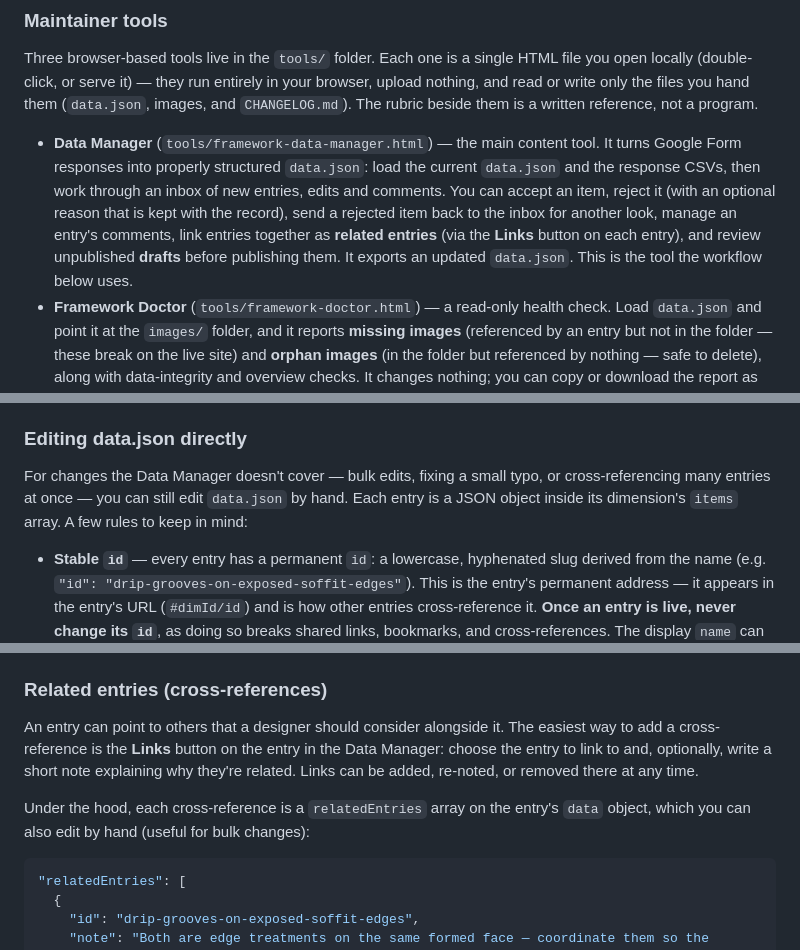
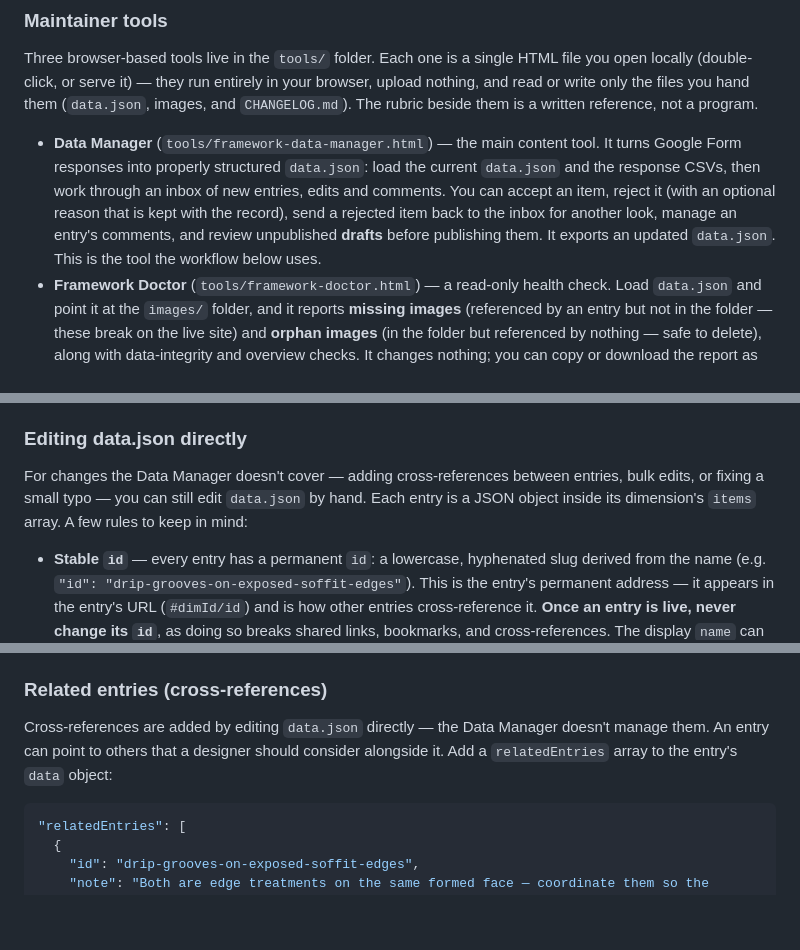
Before and after one commit to David-Reset/Concrete-Structures-Constructability-Framework, a Markdown page: README.md, 3 parts joined by grey strips. GitHub-like rendering; blank space fills up the shorter version.

````diff
--- a/README.md
+++ b/README.md
@@ -153,7 +153,7 @@ All submissions — new entries, edits, and comments — are reviewed before bei
 
 Three browser-based tools live in the `tools/` folder. Each one is a single HTML file you open locally (double-click, or serve it) — they run entirely in your browser, upload nothing, and read or write only the files you hand them (`data.json`, images, and `CHANGELOG.md`). The rubric beside them is a written reference, not a program.
 
-- **Data Manager** (`tools/framework-data-manager.html`) — the main content tool. It turns Google Form responses into properly structured `data.json`: load the current `data.json` and the response CSVs, then work through an inbox of new entries, edits and comments. You can accept an item, reject it (with an optional reason that is kept with the record), send a rejected item back to the inbox for another look, manage an entry's comments, link entries together as **related entries** (via the **Links** button on each entry), and review unpublished **drafts** before publishing them. It exports an updated `data.json`. This is the tool the workflow below uses.
+- **Data Manager** (`tools/framework-data-manager.html`) — the main content tool. It turns Google Form responses into properly structured `data.json`: load the current `data.json` and the response CSVs, then work through an inbox of new entries, edits and comments. You can accept an item, reject it (with an optional reason that is kept with the record), send a rejected item back to the inbox for another look, manage an entry's comments, and review unpublished **drafts** before publishing them. It exports an updated `data.json`. This is the tool the workflow below uses.
 - **Framework Doctor** (`tools/framework-doctor.html`) — a read-only health check. Load `data.json` and point it at the `images/` folder, and it reports **missing images** (referenced by an entry but not in the folder — these break on the live site) and **orphan images** (in the folder but referenced by nothing — safe to delete), along with data-integrity and overview checks. It changes nothing; you can copy or download the report as plain text. Run it before you commit.
 - **Image Formatter** (`tools/framework-image-formatter.html`) — prepares images for the `images/` folder. Drop in one or many images and it re-encodes them (WebP, PNG, JPEG, or keep original, with a per-image override), and checks each filename for clashes against `data.json` and the other images, with one-click **make-unique** naming. Because re-encoding rewrites the file, it also strips embedded metadata such as GPS coordinates and camera/device info — a useful privacy step for site photographs.
 - **Evidence rating rubric** (`tools/evidence-rating-rubric.md`) — the rule maintainers follow when assigning an entry's High / Medium / Low evidence support and writing its summary. See [Evidence support](#evidence-support).
@@ -178,7 +178,7 @@ Formatting is built in so you never need to write HTML: type normally, press Ent
 
 ### Editing data.json directly
 
-For changes the Data Manager doesn't cover — bulk edits, fixing a small typo, or cross-referencing many entries at once — you can still edit `data.json` by hand. Each entry is a JSON object inside its dimension's `items` array. A few rules to keep in mind:
+For changes the Data Manager doesn't cover — adding cross-references between entries, bulk edits, or fixing a small typo — you can still edit `data.json` by hand. Each entry is a JSON object inside its dimension's `items` array. A few rules to keep in mind:
 
 - **Stable `id`** — every entry has a permanent `id`: a lowercase, hyphenated slug derived from the name (e.g. `"id": "drip-grooves-on-exposed-soffit-edges"`). This is the entry's permanent address — it appears in the entry's URL (`#dimId/id`) and is how other entries cross-reference it. **Once an entry is live, never change its `id`**, as doing so breaks shared links, bookmarks, and cross-references. The display `name` can change freely; the `id` should not.
 - **`location`** — `"location": {"country": "Australia", "state": "NSW"}`; use just `country` if the evidence applies nationally, or include `state` if it is region-specific.
@@ -188,9 +188,7 @@ For changes the Data Manager doesn't cover — bulk edits, fixing a small typo,
 
 ### Related entries (cross-references)
 
-An entry can point to others that a designer should consider alongside it. The easiest way to add a cross-reference is the **Links** button on the entry in the Data Manager: choose the entry to link to and, optionally, write a short note explaining why they're related. Links can be added, re-noted, or removed there at any time.
-
-Under the hood, each cross-reference is a `relatedEntries` array on the entry's `data` object, which you can also edit by hand (useful for bulk changes):
+Cross-references are added by editing `data.json` directly — the Data Manager doesn't manage them. An entry can point to others that a designer should consider alongside it. Add a `relatedEntries` array to the entry's `data` object:
 
 ```json
 "relatedEntries": [
````
